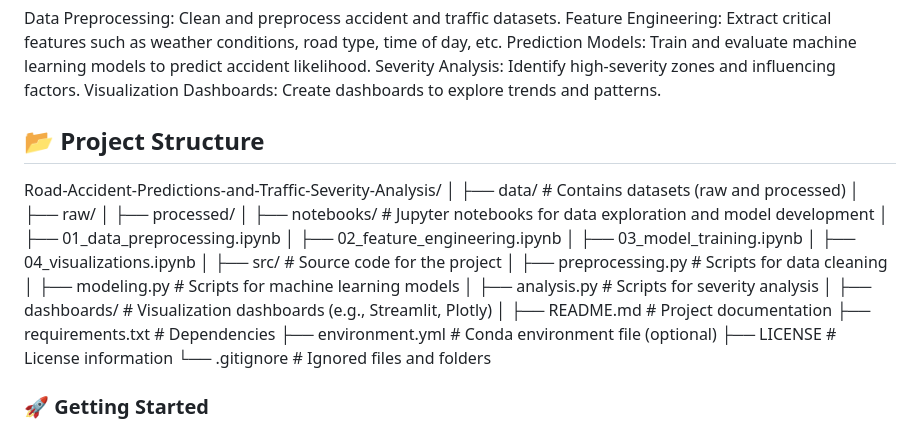
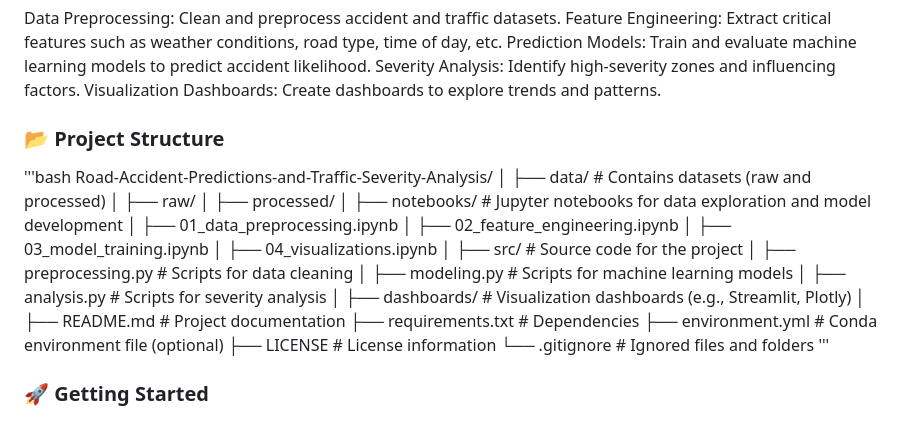
Before and after one commit to Adity-star/Road-Traffic-Accident-Severity-Prediction, a Markdown page: README.md, the part around the change printed below. GitHub-like rendering.

```diff
--- a/README.md
+++ b/README.md
@@ -16,7 +16,8 @@ Prediction Models: Train and evaluate machine learning models to predict acciden
 Severity Analysis: Identify high-severity zones and influencing factors.
 Visualization Dashboards: Create dashboards to explore trends and patterns.
 
-## 📂 Project Structure
+### 📂 Project Structure
+'''bash
 Road-Accident-Predictions-and-Traffic-Severity-Analysis/
 │
 ├── data/                     # Contains datasets (raw and processed)
@@ -41,6 +42,7 @@ Road-Accident-Predictions-and-Traffic-Severity-Analysis/
 ├── environment.yml           # Conda environment file (optional)
 ├── LICENSE                   # License information
 └── .gitignore                # Ignored files and folders
+'''
 
 ### 🚀 Getting Started
 Prerequisites
```
Also changed, not shown: other parts of README.md (+6 -10 lines).
